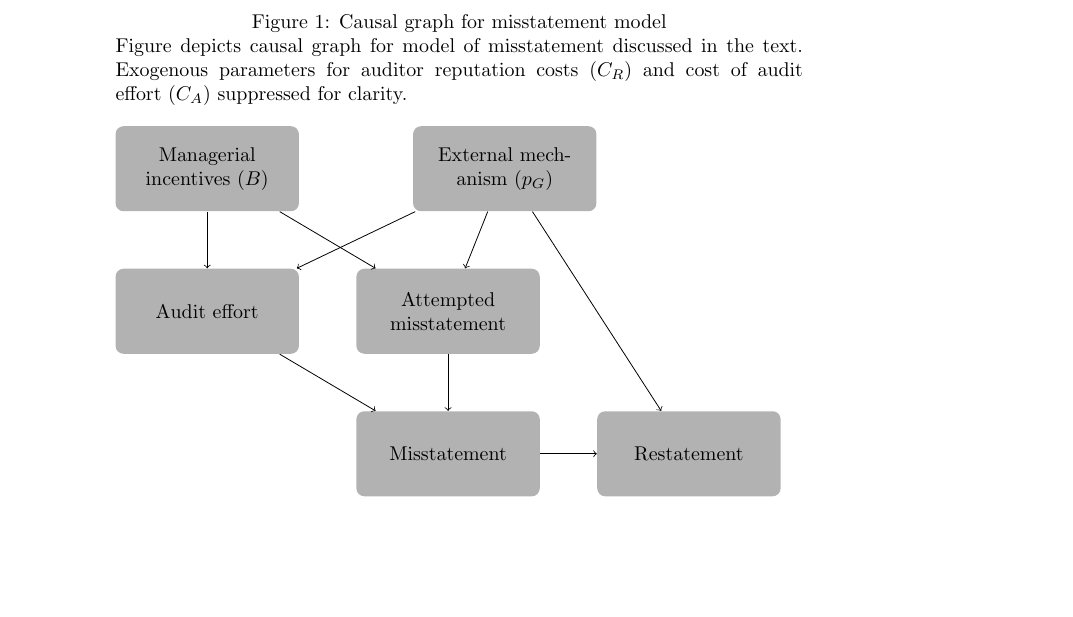
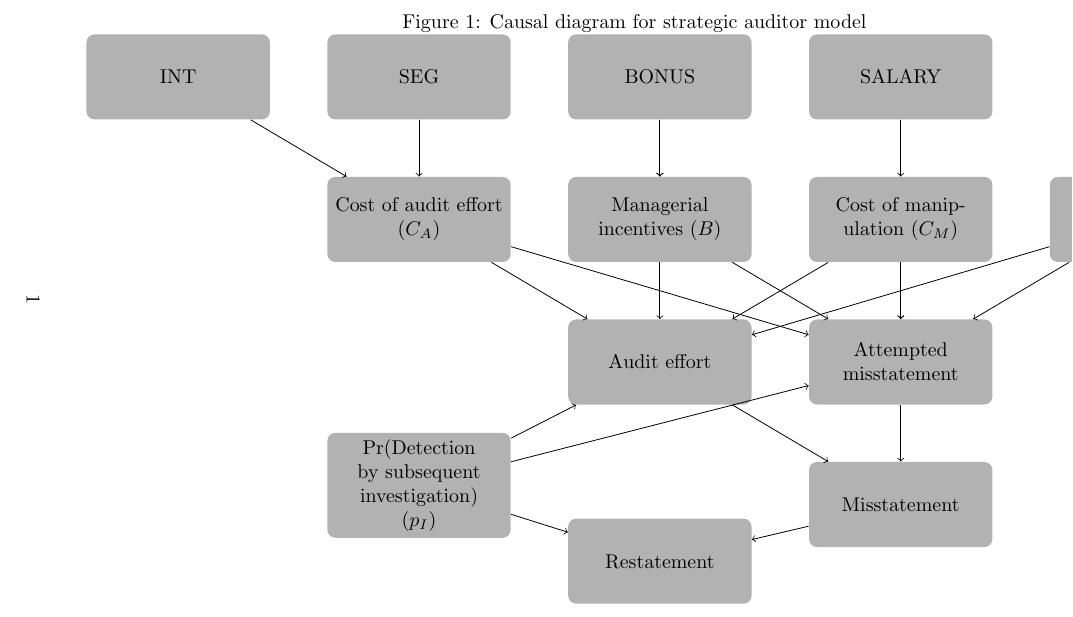
Before and after one commit to iangow/jar_methods, a LaTeX document (play/causal_graph_audit.tex): part of the page, cut at the place of the change, the shorter picture padded with empty space. Compiled offline with pdfLaTeX.

Commit message:
Edited document with causal graph of audit model.

```diff
--- a/play/causal_graph_audit.tex
+++ b/play/causal_graph_audit.tex
@@ -2,16 +2,17 @@
 
 \usepackage{tikz}
 \usepackage{pgf}
+\usepackage{pdflscape}
 
 \begin{document}
 \usetikzlibrary{automata, shapes, calc, positioning}
+\begin{landscape}
 
 \begin{figure}
 
-\caption{Causal graph for misstatement model}
+\caption{Causal diagram for strategic auditor model} \label{fig:audit}
 
-Figure depicts causal graph for model of misstatement discussed in the text.
-Exogenous parameters for auditor reputation costs ($C_R$) and cost of audit effort ($C_A$) suppressed for clarity. \newline
+% Figure depicts causal graph for model with strategic auditor discussed in the text.
 
 \begin{tikzpicture}[every node/.style =
     {shape = rectangle,
@@ -27,10 +28,15 @@ Exogenous parameters for auditor reputation costs ($C_R$) and cost of audit effo
     %create X and Y node
 
     % Exogenous stuff
-    \node[rectangle] (B) {Managerial incentives ($B$)};
-    % \node [right = 1 of B] (C_R) {Auditor reputational concerns};
+    \node[rectangle] (BONUS) {BONUS};
+    \node [right = 1 of BONUS] (SALARY) {SALARY};
+    \node [left = 1 of BONUS] (SEG) {SEG};
+    \node [left = 1 of SEG] (INT) {INT};
+
+    \node[below = 1 of BONUS] (B) {Managerial incentives ($B$)};
+
     % \node [below = 1 of C_R] (C_A) {Cost of audit effort};
-    \node [right = 2 of B] (P_G) {External mechanism ($p_G$)};
+
 
     % Equilibrium
     \node [right = 1 of B, below = 1 of B] (alpha) {Audit effort};
@@ -38,6 +46,7 @@ Exogenous parameters for auditor reputation costs ($C_R$) and cost of audit effo
 
     % Unobservable outcome
     \node [below = 1 of beta] (M) {Misstatement};
+    \node [left = 1 of B] (C_A) {Cost of audit effort\\ ($C_A$)};
+    \node [below = 3 of C_A] (p_I) {$\mathrm{Pr}$(Detection by subsequent investigation)\\ ($p_I$)};
 
     % Observable outcome
-    \node [right = 1 of M] (R) {Restatement};
@@ -48 +61,0 @@ Exogenous parameters for auditor reputation costs ($C_R$) and cost of audit effo
-    \draw (P_G) edge[->] (beta);
@@ -53 +69,0 @@ Exogenous parameters for auditor reputation costs ($C_R$) and cost of audit effo
-    \draw (P_G) edge[->] (alpha);
@@ -55,4 +75,3 @@ Exogenous parameters for auditor reputation costs ($C_R$) and cost of audit effo
     \draw (alpha) edge[->] (M);
     \draw (beta) edge[->] (M);
     \draw (M) edge[->] (R);
-    \draw (P_G) edge[->] (R);
```
Also changed, not shown: play/causal_graph_audit.tex (26 more changed lines).
